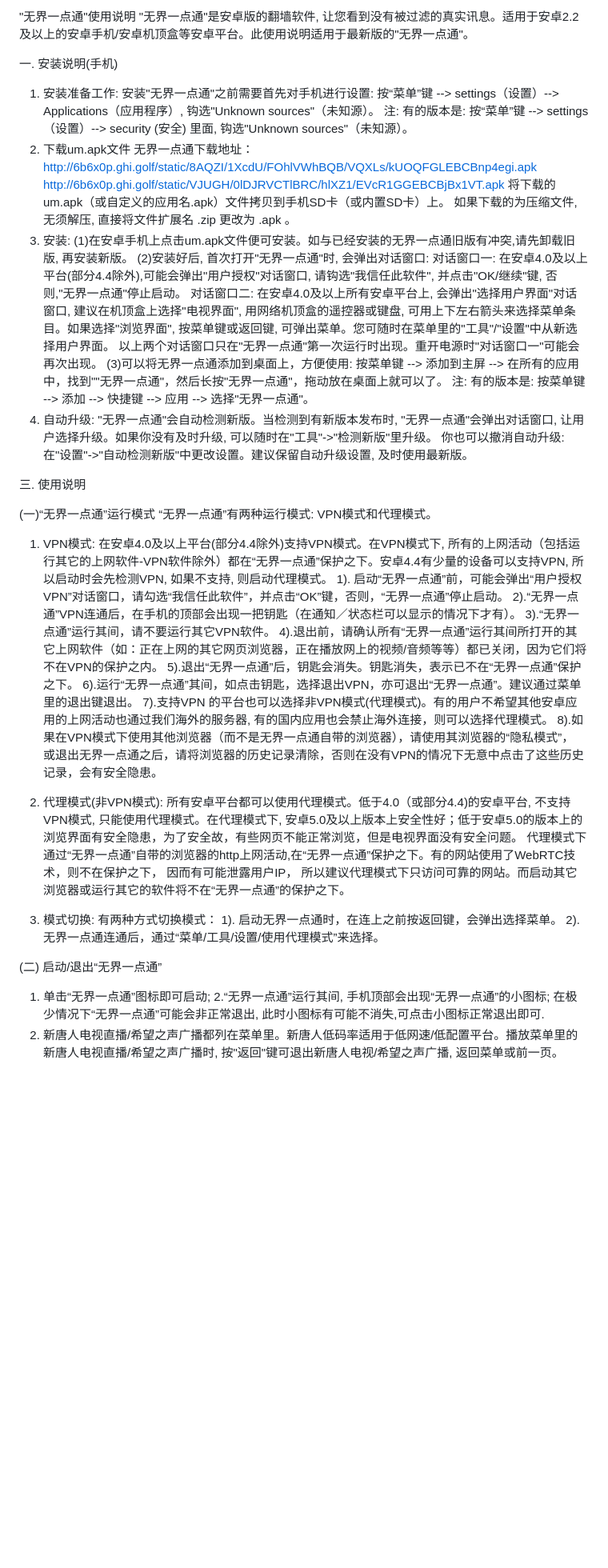
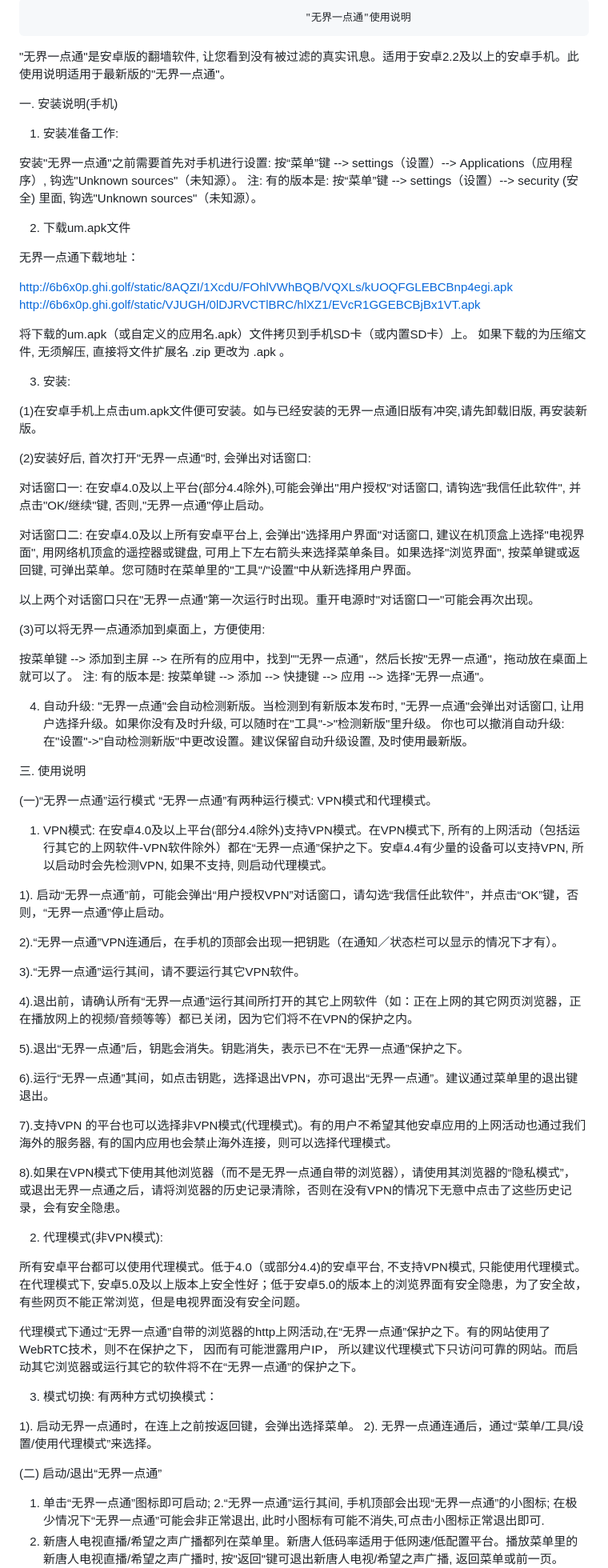
Before and after one commit to w9c7ty8/hdfwy, a Markdown page: README.md, the part around one of its changes. Shown at 80% size. Drawn GitHub-style; blank space fills up the shorter version.

```diff
--- a/README.md
+++ b/README.md
@@ -1,25 +1,41 @@
-"无界一点通"使用说明
-"无界一点通"是安卓版的翻墙软件, 让您看到没有被过滤的真实讯息。适用于安卓2.2及以上的安卓手机/安卓机顶盒等安卓平台。此使用说明适用于最新版的"无界一点通"。
+                                                "无界一点通"使用说明
+
+"无界一点通"是安卓版的翻墙软件, 让您看到没有被过滤的真实讯息。适用于安卓2.2及以上的安卓手机。此使用说明适用于最新版的"无界一点通"。
 
 一. 安装说明(手机)
+
 1. 安装准备工作:
+
 安装"无界一点通"之前需要首先对手机进行设置: 按“菜单”键 --> settings（设置）--> Applications（应用程序）, 钩选"Unknown sources"（未知源）。
 注: 有的版本是: 按“菜单”键 --> settings（设置）--> security (安全) 里面, 钩选"Unknown sources"（未知源）。
+
 2. 下载um.apk文件
+
 无界一点通下载地址：
+
 http://6b6x0p.ghi.golf/static/8AQZI/1XcdU/FOhlVWhBQB/VQXLs/kUOQFGLEBCBnp4egi.apk
 http://6b6x0p.ghi.golf/static/VJUGH/0lDJRVCTlBRC/hlXZ1/EVcR1GGEBCBjBx1VT.apk
+
 将下载的um.apk（或自定义的应用名.apk）文件拷贝到手机SD卡（或内置SD卡）上。
 如果下载的为压缩文件, 无须解压, 直接将文件扩展名 .zip 更改为 .apk 。
+
 3. 安装:
+
 (1)在安卓手机上点击um.apk文件便可安装。如与已经安装的无界一点通旧版有冲突,请先卸载旧版, 再安装新版。
+
 (2)安装好后, 首次打开"无界一点通"时, 会弹出对话窗口:
+
 对话窗口一: 在安卓4.0及以上平台(部分4.4除外),可能会弹出"用户授权"对话窗口, 请钩选"我信任此软件", 并点击"OK/继续"键, 否则,"无界一点通"停止启动。
+
 对话窗口二: 在安卓4.0及以上所有安卓平台上, 会弹出"选择用户界面"对话窗口, 建议在机顶盒上选择"电视界面", 用网络机顶盒的遥控器或键盘, 可用上下左右箭头来选择菜单条目。如果选择"浏览界面", 按菜单键或返回键, 可弹出菜单。您可随时在菜单里的"工具"/"设置"中从新选择用户界面。
+
 以上两个对话窗口只在"无界一点通"第一次运行时出现。重开电源时"对话窗口一"可能会再次出现。
+
 (3)可以将无界一点通添加到桌面上，方便使用:
+
 按菜单键 --> 添加到主屏 --> 在所有的应用中，找到""无界一点通"，然后长按"无界一点通"，拖动放在桌面上就可以了。
 注: 有的版本是: 按菜单键 --> 添加 --> 快捷键 --> 应用 --> 选择"无界一点通"。
+
 4. 自动升级:
 "无界一点通"会自动检测新版。当检测到有新版本发布时, "无界一点通"会弹出对话窗口, 让用户选择升级。如果你没有及时升级, 可以随时在"工具"->"检测新版"里升级。
 你也可以撤消自动升级: 在"设置"->"自动检测新版"中更改设置。建议保留自动升级设置, 及时使用最新版。
@@ -31,25 +47,37 @@ http://6b6x0p.ghi.golf/static/VJUGH/0lDJRVCTlBRC/hlXZ1/EVcR1GGEBCBjBx1VT.apk
 
 1. VPN模式:
 在安卓4.0及以上平台(部分4.4除外)支持VPN模式。在VPN模式下, 所有的上网活动（包括运行其它的上网软件-VPN软件除外）都在“无界一点通”保护之下。安卓4.4有少量的设备可以支持VPN, 所以启动时会先检测VPN, 如果不支持, 则启动代理模式。
+
 1). 启动“无界一点通”前，可能会弹出“用户授权VPN”对话窗口，请勾选“我信任此软件”，并点击“OK”键，否则，“无界一点通”停止启动。
+
 2).“无界一点通”VPN连通后，在手机的顶部会出现一把钥匙（在通知／状态栏可以显示的情况下才有）。
+
 3).“无界一点通”运行其间，请不要运行其它VPN软件。
+
 4).退出前，请确认所有“无界一点通”运行其间所打开的其它上网软件（如：正在上网的其它网页浏览器，正在播放网上的视频/音频等等）都已关闭，因为它们将不在VPN的保护之内。
+
 5).退出“无界一点通”后，钥匙会消失。钥匙消失，表示已不在“无界一点通”保护之下。
+
 6).运行“无界一点通”其间，如点击钥匙，选择退出VPN，亦可退出“无界一点通”。建议通过菜单里的退出键退出。
+
 7).支持VPN 的平台也可以选择非VPN模式(代理模式)。有的用户不希望其他安卓应用的上网活动也通过我们海外的服务器, 有的国内应用也会禁止海外连接，则可以选择代理模式。
+
 8).如果在VPN模式下使用其他浏览器（而不是无界一点通自带的浏览器），请使用其浏览器的“隐私模式”， 或退出无界一点通之后，请将浏览器的历史记录清除，否则在没有VPN的情况下无意中点击了这些历史记录，会有安全隐患。
 
 2. 代理模式(非VPN模式):
+
 所有安卓平台都可以使用代理模式。低于4.0（或部分4.4)的安卓平台, 不支持VPN模式, 只能使用代理模式。在代理模式下, 安卓5.0及以上版本上安全性好；低于安卓5.0的版本上的浏览界面有安全隐患，为了安全故，有些网页不能正常浏览，但是电视界面没有安全问题。
+
 代理模式下通过“无界一点通”自带的浏览器的http上网活动,在“无界一点通”保护之下。有的网站使用了WebRTC技术，则不在保护之下， 因而有可能泄露用户IP， 所以建议代理模式下只访问可靠的网站。而启动其它浏览器或运行其它的软件将不在“无界一点通”的保护之下。
 
-2. 模式切换:
+3. 模式切换:
 有两种方式切换模式：
+
 1). 启动无界一点通时，在连上之前按返回键，会弹出选择菜单。
 2). 无界一点通连通后，通过“菜单/工具/设置/使用代理模式”来选择。
 
 (二) 启动/退出“无界一点通”
+
 1. 单击“无界一点通”图标即可启动;
 2.“无界一点通”运行其间, 手机顶部会出现“无界一点通”的小图标; 在极少情况下“无界一点通”可能会非正常退出, 此时小图标有可能不消失,可点击小图标正常退出即可.
 3. 新唐人电视直播/希望之声广播都列在菜单里。新唐人低码率适用于低网速/低配置平台。播放菜单里的新唐人电视直播/希望之声广播时, 按"返回"键可退出新唐人电视/希望之声广播, 返回菜单或前一页。
```
Also changed, not shown: other parts of README.md (+1 -9 lines).
